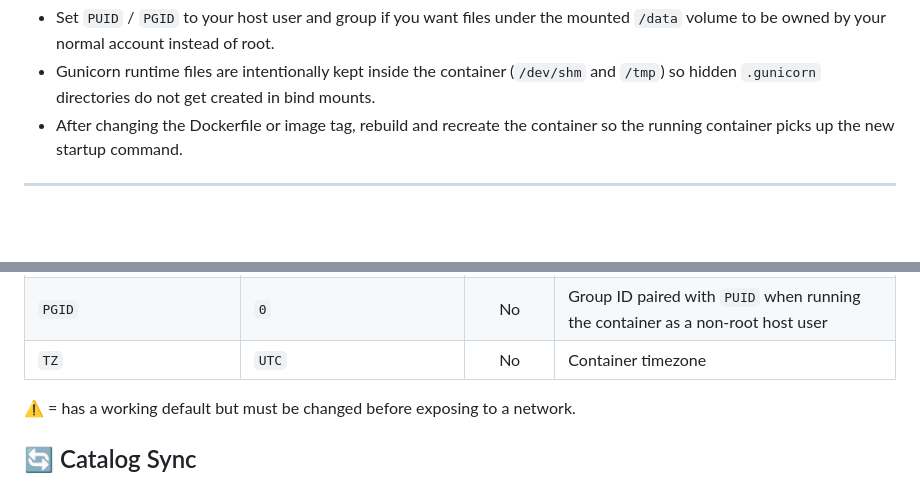
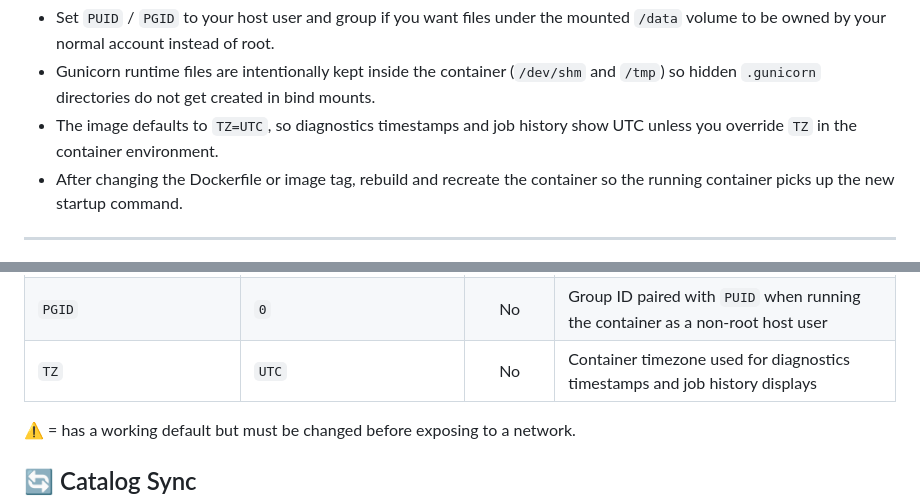
Before and after one commit to antwanchild/cutco_catalog, a Markdown page: README.md, 2 parts joined by grey strips. GitHub-like rendering; blank space fills up the shorter version.

Commit message:
docs: clarify timezone defaults

```diff
--- a/README.md
+++ b/README.md
@@ -65,6 +65,7 @@ Notes:
 
 - Set `PUID` / `PGID` to your host user and group if you want files under the mounted `/data` volume to be owned by your normal account instead of root.
 - Gunicorn runtime files are intentionally kept inside the container (`/dev/shm` and `/tmp`) so hidden `.gunicorn` directories do not get created in bind mounts.
+- The image defaults to `TZ=UTC`, so diagnostics timestamps and job history show UTC unless you override `TZ` in the container environment.
 - After changing the Dockerfile or image tag, rebuild and recreate the container so the running container picks up the new startup command.
 
 ---
@@ -107,7 +108,7 @@ ruff check .
 | `COOKWARE_CATEGORIES` | `Cookware` | No | Catalog categories tracked on the Cookware page |
 | `PUID` | `0` | No | If non-zero, create a matching container user and run the app as that UID for correct ownership on mounted volumes |
 | `PGID` | `0` | No | Group ID paired with `PUID` when running the container as a non-root host user |
-| `TZ` | `UTC` | No | Container timezone |
+| `TZ` | `UTC` | No | Container timezone used for diagnostics timestamps and job history displays |
 
 ⚠️ = has a working default but must be changed before exposing to a network.
 
```
